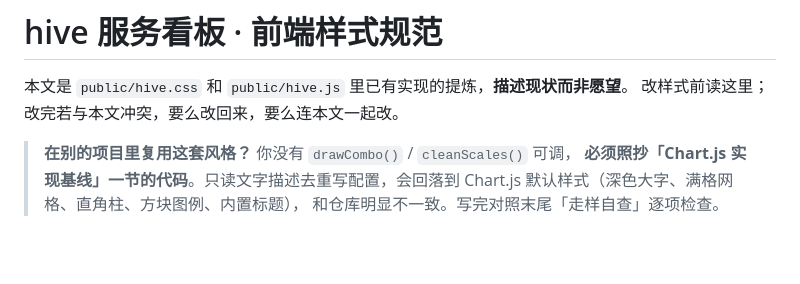
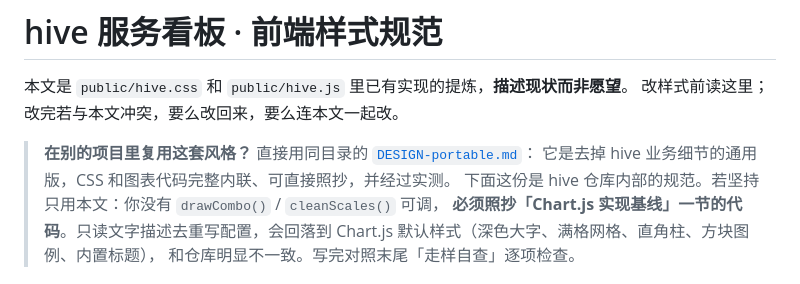
Before and after one commit to leafan2026/hive-xj, a Markdown page: workers/hive/DESIGN.md, the part around the change. GitHub-like rendering; blank space fills up the shorter version.

```diff
--- a/workers/hive/DESIGN.md
+++ b/workers/hive/DESIGN.md
@@ -3,7 +3,9 @@
 本文是 `public/hive.css` 和 `public/hive.js` 里已有实现的提炼，**描述现状而非愿望**。
 改样式前读这里；改完若与本文冲突，要么改回来，要么连本文一起改。
 
-> **在别的项目里复用这套风格？** 你没有 `drawCombo()` / `cleanScales()` 可调，
+> **在别的项目里复用这套风格？** 直接用同目录的 [`DESIGN-portable.md`](./DESIGN-portable.md)：
+> 它是去掉 hive 业务细节的通用版，CSS 和图表代码完整内联、可直接照抄，并经过实测。
+> 下面这份是 hive 仓库内部的规范。若坚持只用本文：你没有 `drawCombo()` / `cleanScales()` 可调，
 > **必须照抄「Chart.js 实现基线」一节的代码**。只读文字描述去重写配置，会回落到
 > Chart.js 默认样式（深色大字、满格网格、直角柱、方块图例、内置标题），
 > 和仓库明显不一致。写完对照末尾「走样自查」逐项检查。
```
Also changed, not shown: AGENTS.md (+1 -0 lines), workers/hive/DESIGN-portable.md (added, +507 -0 lines).
